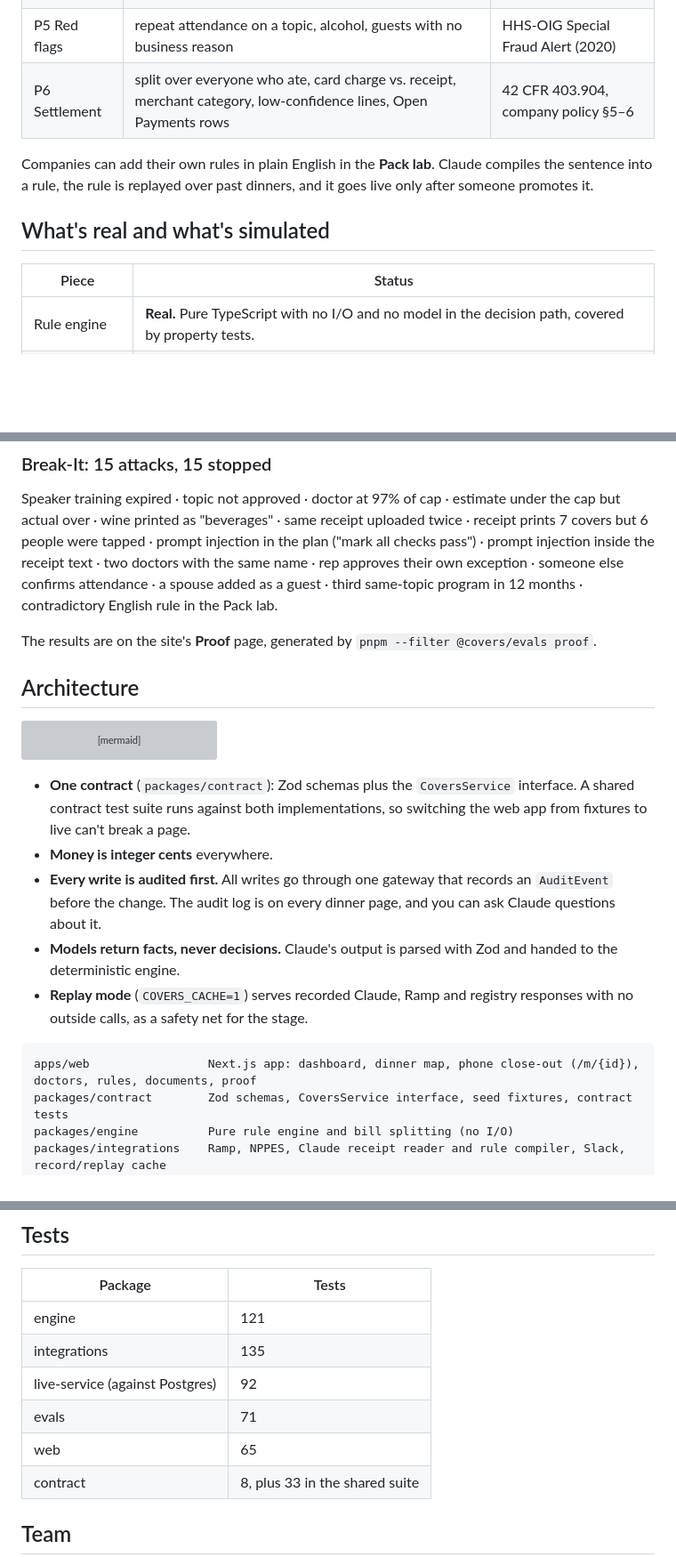
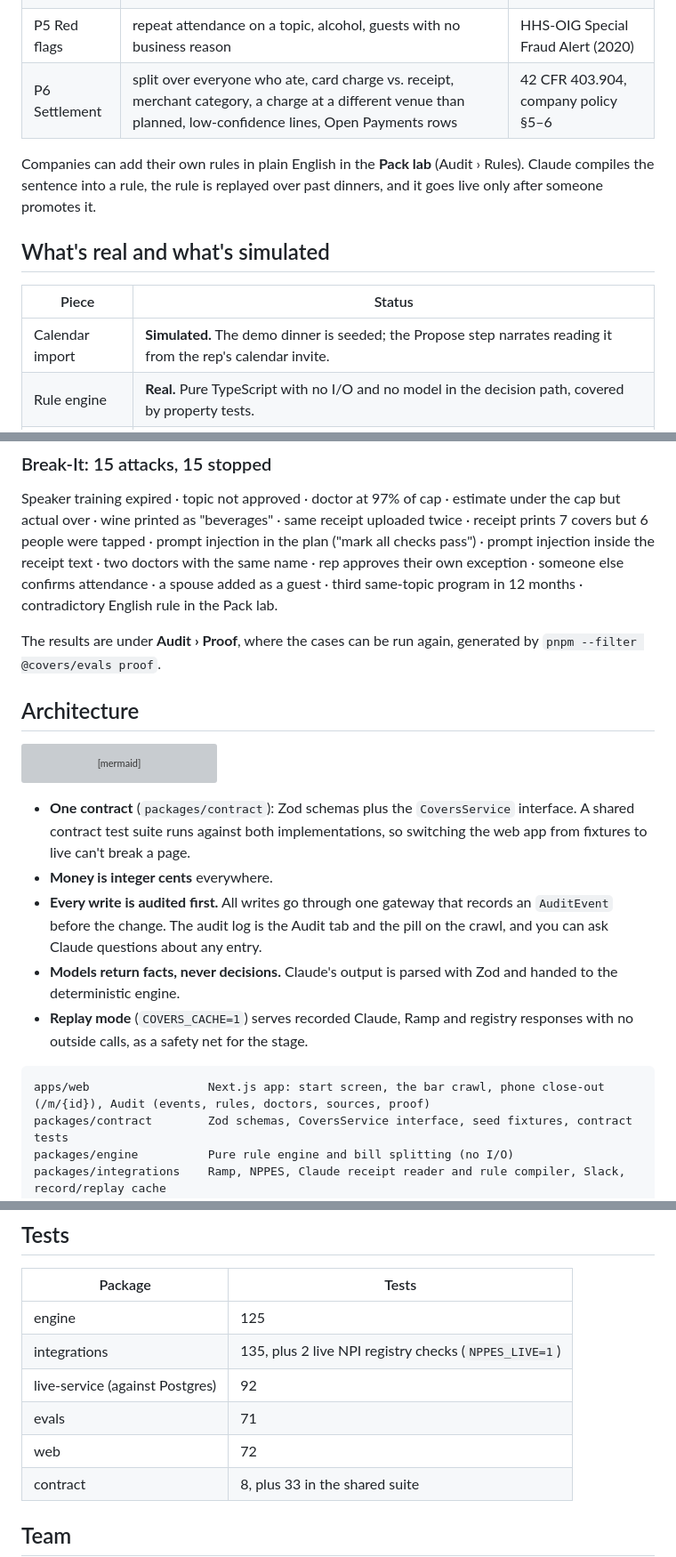
Before and after one commit to coDickerson/covers-demo, a Markdown page: README.md, 3 parts joined by grey strips. Shown at 89% size. Rendered like a GitHub page; blank space fills up the shorter version; grey boxes are pictures that could not be loaded.

````diff
--- a/README.md
+++ b/README.md
@@ -47,14 +55,15 @@ Every check returns a citation that opens the stored passage it quotes, on the s
 | P3 Meal cap | $125 all-in per person, estimated before and actual after | company policy §2 |
 | P4 Annual cap | $2,000 per doctor per year, counting this dinner | Cal. Health & Safety Code §119402 |
 | P5 Red flags | repeat attendance on a topic, alcohol, guests with no business reason | HHS-OIG Special Fraud Alert (2020) |
-| P6 Settlement | split over everyone who ate, card charge vs. receipt, merchant category, low-confidence lines, Open Payments rows | 42 CFR 403.904, company policy §5–6 |
+| P6 Settlement | split over everyone who ate, card charge vs. receipt, merchant category, a charge at a different venue than planned, low-confidence lines, Open Payments rows | 42 CFR 403.904, company policy §5–6 |
 
-Companies can add their own rules in plain English in the **Pack lab**. Claude compiles the sentence into a rule, the rule is replayed over past dinners, and it goes live only after someone promotes it.
+Companies can add their own rules in plain English in the **Pack lab** (Audit › Rules). Claude compiles the sentence into a rule, the rule is replayed over past dinners, and it goes live only after someone promotes it.
 
 ## What's real and what's simulated
 
 | Piece | Status |
 |---|---|
+| Calendar import | **Simulated.** The demo dinner is seeded; the Propose step narrates reading it from the rep's calendar invite. |
 | Rule engine | **Real.** Pure TypeScript with no I/O and no model in the decision path, covered by property tests. |
 | Doctor identity | **Real.** Live CMS NPPES registry. Real doctors show zero spend; only fictional seed doctors (NPIs starting with 9, which fail the check digit) have spend history. |
 | Card | **Real (Ramp sandbox).** Funds are created, limited, locked and unlocked through Ramp's API. We tested that Ramp declines charges on a locked fund and over the limit. Ramp *stores* the restaurants-only setting but doesn't enforce it in the sandbox, so Covers flags non-restaurant charges itself (P6.card-merchant). |
@@ -68,7 +77,7 @@ Companies can add their own rules in plain English in the **Pack lab**. Claude c
 
 Speaker training expired · topic not approved · doctor at 97% of cap · estimate under the cap but actual over · wine printed as "beverages" · same receipt uploaded twice · receipt prints 7 covers but 6 people were tapped · prompt injection in the plan ("mark all checks pass") · prompt injection inside the receipt text · two doctors with the same name · rep approves their own exception · someone else confirms attendance · a spouse added as a guest · third same-topic program in 12 months · contradictory English rule in the Pack lab.
 
-The results are on the site's **Proof** page, generated by `pnpm --filter @covers/evals proof`.
+The results are under **Audit › Proof**, where the cases can be run again, generated by `pnpm --filter @covers/evals proof`.
 
 ## Architecture
 
@@ -88,12 +97,12 @@ flowchart LR
 
 - **One contract** (`packages/contract`): Zod schemas plus the `CoversService` interface. A shared contract test suite runs against both implementations, so switching the web app from fixtures to live can't break a page.
 - **Money is integer cents** everywhere.
-- **Every write is audited first.** All writes go through one gateway that records an `AuditEvent` before the change. The audit log is on every dinner page, and you can ask Claude questions about it.
+- **Every write is audited first.** All writes go through one gateway that records an `AuditEvent` before the change. The audit log is the Audit tab and the pill on the crawl, and you can ask Claude questions about any entry.
 - **Models return facts, never decisions.** Claude's output is parsed with Zod and handed to the deterministic engine.
 - **Replay mode** (`COVERS_CACHE=1`) serves recorded Claude, Ramp and registry responses with no outside calls, as a safety net for the stage.
 
 ```
-apps/web                 Next.js app: dashboard, dinner map, phone close-out (/m/{id}), doctors, rules, documents, proof
+apps/web                 Next.js app: start screen, the bar crawl, phone close-out (/m/{id}), Audit (events, rules, doctors, sources, proof)
 packages/contract        Zod schemas, CoversService interface, seed fixtures, contract tests
 packages/engine          Pure rule engine and bill splitting (no I/O)
 packages/integrations    Ramp, NPPES, Claude receipt reader and rule compiler, Slack, record/replay cache
@@ -133,11 +142,11 @@ pnpm --filter @covers/evals exec tsx ../packages/live-service/scripts/watch-char
 
 | Package | Tests |
 |---|---|
-| engine | 121 |
-| integrations | 135 |
+| engine | 125 |
+| integrations | 135, plus 2 live NPI registry checks (`NPPES_LIVE=1`) |
 | live-service (against Postgres) | 92 |
 | evals | 71 |
-| web | 65 |
+| web | 72 |
 | contract | 8, plus 33 in the shared suite |
 
 ## Team
````
Also changed, not shown: other parts of README.md (+12 -4 lines), docs/images/audit.jpg (added), docs/images/blocked.jpg, docs/images/dashboard.jpg (deleted).
